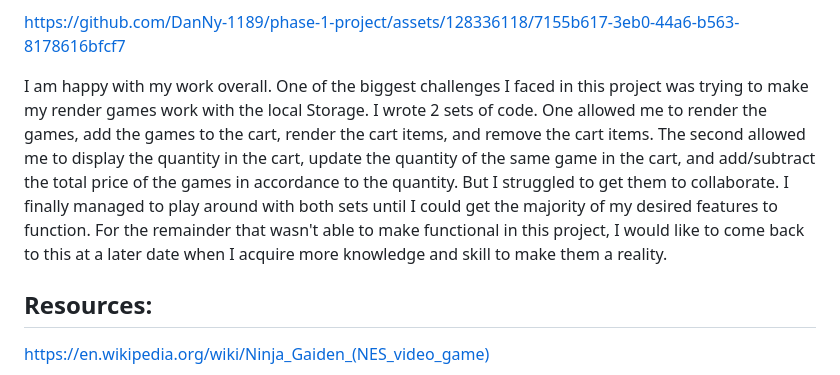
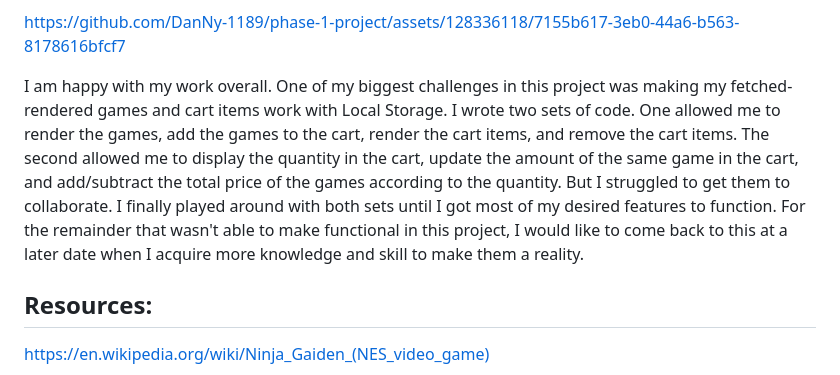
Before and after one commit to DanNy-1189/phase-1-project, a Markdown page: README.md, the part around the change. Drawn GitHub-style.

```diff
--- a/README.md
+++ b/README.md
@@ -24,7 +24,7 @@ The final feature is the checkout aspect of the project. When the user clicks on
 
 https://github.com/DanNy-1189/phase-1-project/assets/128336118/7155b617-3eb0-44a6-b563-8178616bfcf7
 
-I am happy with my work overall. One of the biggest challenges I faced in this project was trying to make my render games work with the local Storage. I wrote 2 sets of code. One allowed me to render the games, add the games to the cart, render the cart items, and remove the cart items. The second allowed me to display the quantity in the cart, update the quantity of the same game in the cart, and add/subtract the total price of the games in accordance to the quantity. But I struggled to get them to collaborate. I finally managed to play around with both sets until I could get the majority of my desired features to function. For the remainder that wasn't able to make functional in this project, I would like to come back to this at a later date when I acquire more knowledge and skill to make them a reality.
+I am happy with my work overall. One of my biggest challenges in this project was making my fetched-rendered games and cart items work with Local Storage. I wrote two sets of code. One allowed me to render the games, add the games to the cart, render the cart items, and remove the cart items. The second allowed me to display the quantity in the cart, update the amount of the same game in the cart, and add/subtract the total price of the games according to the quantity. But I struggled to get them to collaborate. I finally played around with both sets until I got most of my desired features to function. For the remainder that wasn't able to make functional in this project, I would like to come back to this at a later date when I acquire more knowledge and skill to make them a reality.
 
 ## Resources:
 https://en.wikipedia.org/wiki/Ninja_Gaiden_(NES_video_game)
```
